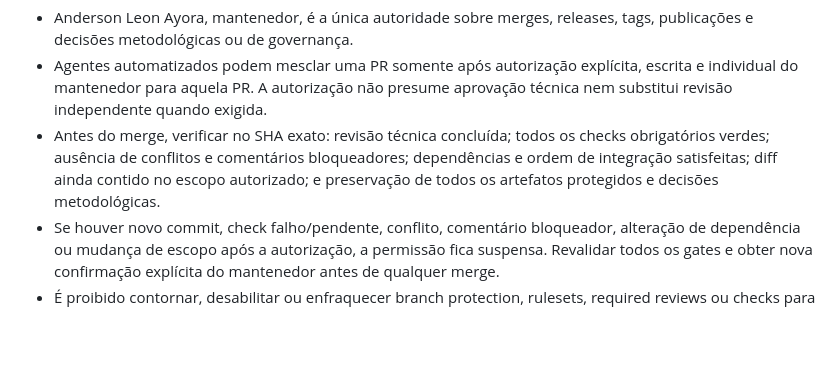
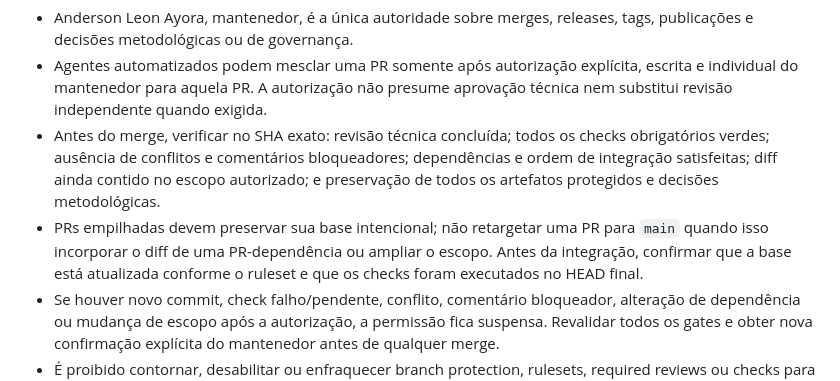
Before and after one commit to Ayorinha/ayorai-opensearch, a Markdown page: AGENTS.md, the part around the change. GitHub-like rendering; blank space fills up the shorter version.

Commit message:
docs(governance): clarify stacked PR base and validation

```diff
--- a/AGENTS.md
+++ b/AGENTS.md
@@ -7,6 +7,7 @@ Este arquivo estabelece limites para agentes automatizados que contribuam com es
 - Anderson Leon Ayora, mantenedor, é a única autoridade sobre merges, releases, tags, publicações e decisões metodológicas ou de governança.
 - Agentes automatizados podem mesclar uma PR somente após autorização explícita, escrita e individual do mantenedor para aquela PR. A autorização não presume aprovação técnica nem substitui revisão independente quando exigida.
 - Antes do merge, verificar no SHA exato: revisão técnica concluída; todos os checks obrigatórios verdes; ausência de conflitos e comentários bloqueadores; dependências e ordem de integração satisfeitas; diff ainda contido no escopo autorizado; e preservação de todos os artefatos protegidos e decisões metodológicas.
+- PRs empilhadas devem preservar sua base intencional; não retargetar uma PR para `main` quando isso incorporar o diff de uma PR-dependência ou ampliar o escopo. Antes da integração, confirmar que a base está atualizada conforme o ruleset e que os checks foram executados no HEAD final.
 - Se houver novo commit, check falho/pendente, conflito, comentário bloqueador, alteração de dependência ou mudança de escopo após a autorização, a permissão fica suspensa. Revalidar todos os gates e obter nova confirmação explícita do mantenedor antes de qualquer merge.
 - É proibido contornar, desabilitar ou enfraquecer branch protection, rulesets, required reviews ou checks para viabilizar merge.
 - A autorização para uma PR não autoriza merges de outras PRs, fechamento de PRs de terceiros, releases, tags ou publicações.
```
